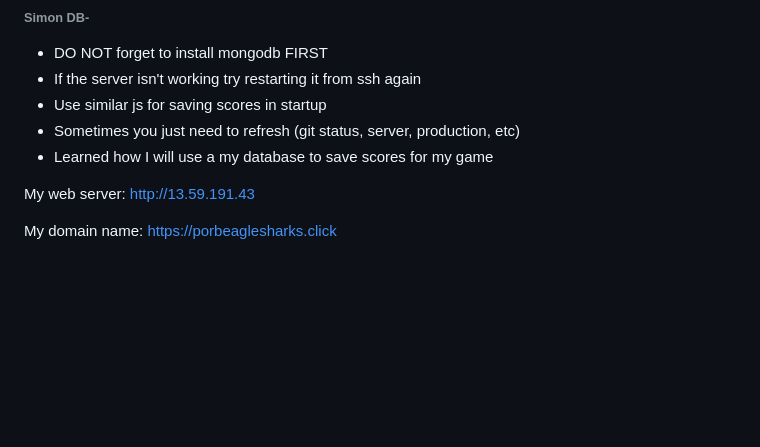
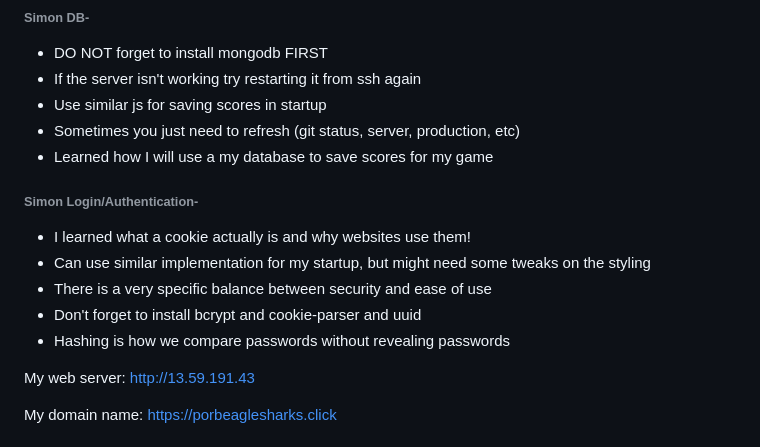
Before and after one commit to hhellwig/my-startup, a Markdown page: README.md, the part around the change. Drawn GitHub-style; blank space fills up the shorter version.

Commit message:
Update(notes) simon login notes

```diff
--- a/README.md
+++ b/README.md
@@ -65,6 +65,13 @@ In HTML don't forget your closing tags! Also, W3Schools has really good info for
 - Sometimes you just need to refresh (git status, server, production, etc)
 - Learned how I will use a my database to save scores for my game
 
+###### Simon Login/Authentication-
+- I learned what a cookie actually is and why websites use them!
+- Can use similar implementation for my startup, but might need some tweaks on the styling
+- There is a very specific balance between security and ease of use
+- Don't forget to install bcrypt and cookie-parser and uuid
+- Hashing is how we compare passwords without revealing passwords
+
 
 My web server: http://13.59.191.43
 
```
